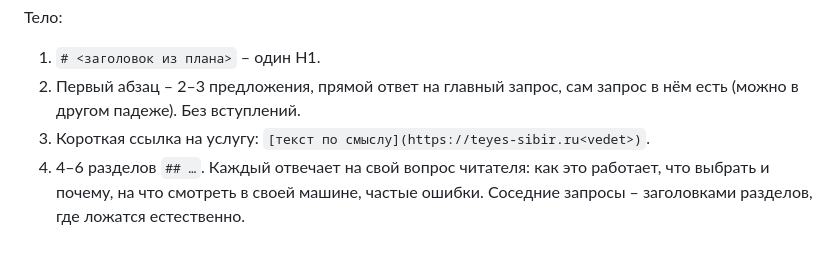
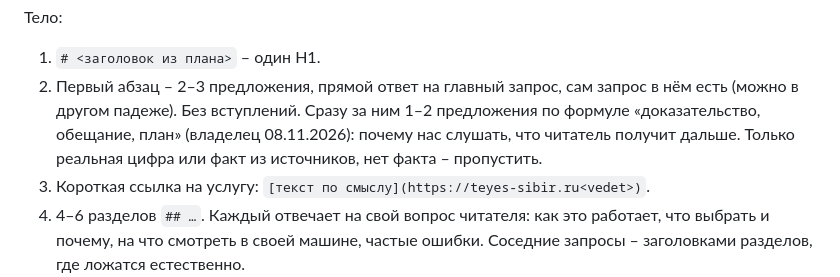
Before and after one commit to tema-mail/teyes-sibir-site, a Markdown page: .claude/agents/teyes-avtor-pishet.md, the part around the change. GitHub-like rendering; blank space fills up the shorter version.

Commit message:
Автор статей: после ответа в первом абзаце – доказательство, обещание, план
Co-Authored-By: Claude Opus 5.5 <noreply@anthropic.com>

```diff
--- a/.claude/agents/teyes-avtor-pishet.md
+++ b/.claude/agents/teyes-avtor-pishet.md
@@ -45,6 +45,7 @@ obnovleno: <дата правки после публикации; в новом
 
 1. `# <заголовок из плана>` – один H1.
 2. Первый абзац – 2–3 предложения, прямой ответ на главный запрос, сам запрос в нём есть (можно в другом падеже). Без вступлений.
+   Сразу за ним 1–2 предложения по формуле «доказательство, обещание, план» (владелец 08.11.2026): почему нас слушать, что читатель получит дальше. Только реальная цифра или факт из источников, нет факта – пропустить.
 3. Короткая ссылка на услугу: `[текст по смыслу](https://teyes-sibir.ru<vedet>)`.
 4. 4–6 разделов `## …`. Каждый отвечает на свой вопрос читателя: как это работает, что выбрать и почему, на что смотреть в своей машине, частые ошибки. Соседние запросы – заголовками разделов, где ложатся естественно.
 5. Раздел «## Как это делаем мы»: срок, что сохраняется в машине, что прислать для расчёта. Только то, что есть в базе компании. Гарантия на монтаж – только если она там названа.
```
